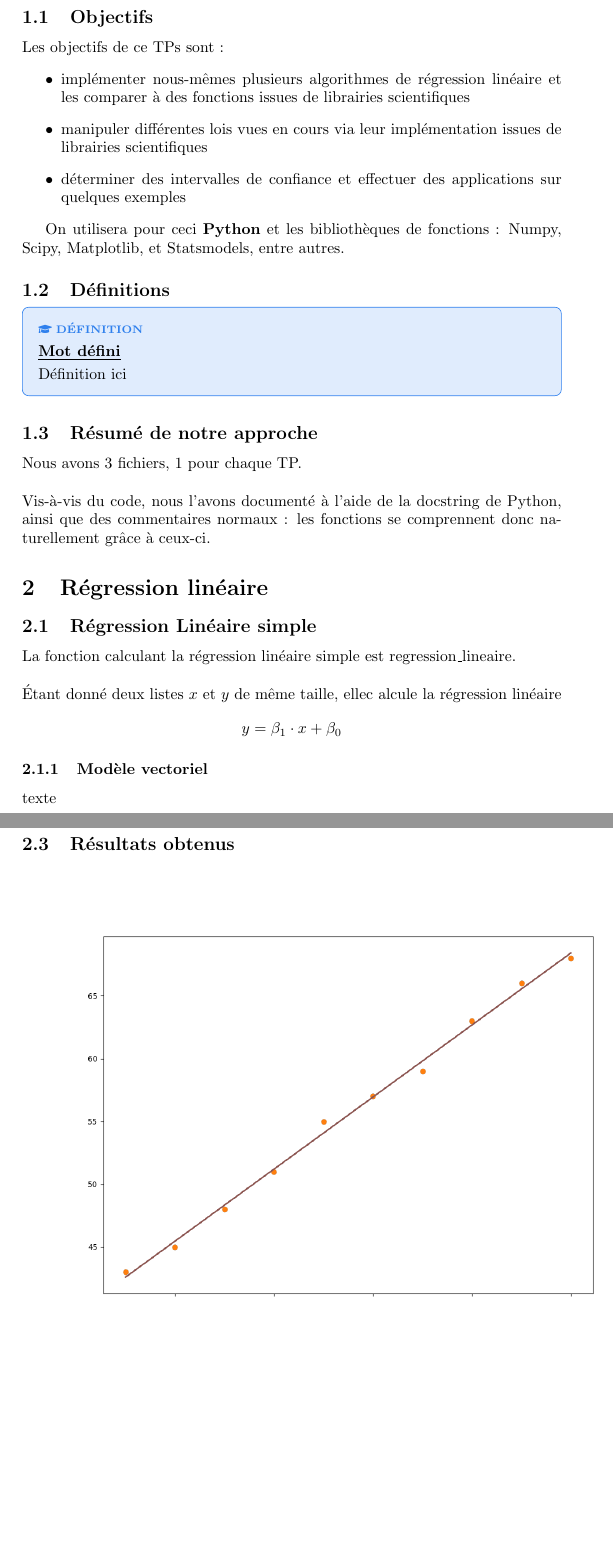
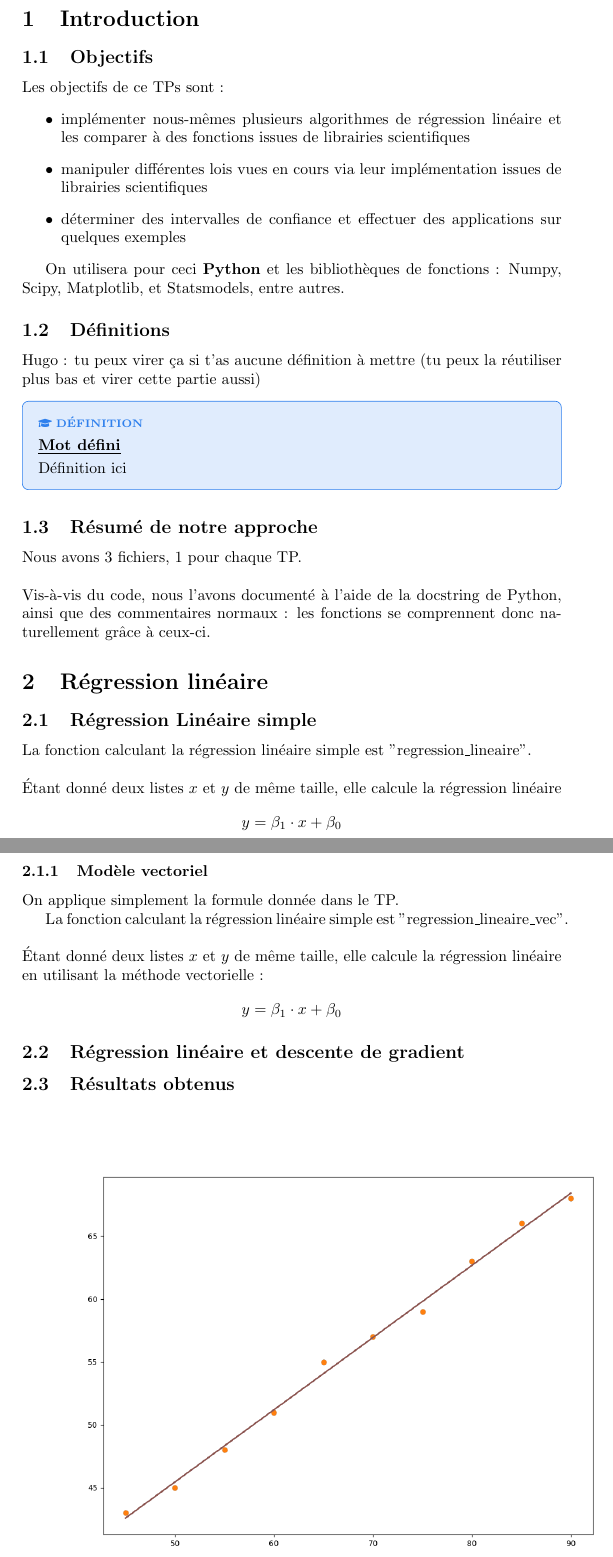
Before and after one commit to Ogawakin/tp-proba-stats, a LaTeX document (rapport.tex): two parts of pages 2 and 3 of 4 before the commit and two parts of pages 2 and 3 of 5 after it, joined at a grey line, cut at the place of the change, the shorter picture padded with empty space. Compiled offline with pdfLaTeX.

Commit message:
Update rapport.tex

```diff
--- a/rapport.tex
+++ b/rapport.tex
@@ -136,6 +136,9 @@ On utilisera pour ceci \textbf{Python} et les bibliothèques de fonctions : Nump
 
 
 \subsection{Définitions}
+
+Hugo : tu peux virer ça si t'as aucune définition à mettre
+(tu peux la réutiliser plus bas et virer cette partie aussi)
 \begin{definition}
 { \scriptsize \textcolor{definition}{\faIcon{graduation-cap} \textbf{DÉFINITION}}}
 \vspace{3px}
@@ -152,13 +155,18 @@ Nous avons 3 fichiers, 1 pour chaque TP.
 
 \section{Régression linéaire}
 \subsection{Régression Linéaire simple}
-La fonction calculant la régression linéaire simple est regression\_lineaire.
+La fonction calculant la régression linéaire simple est "regression\_lineaire".
 \\%
-\\Étant donné deux listes $x$ et $y$ de même taille, ellec alcule la régression linéaire $$y = \beta_1 \cdot x + \beta_0$$
+\\Étant donné deux listes $x$ et $y$ de même taille, elle calcule la régression linéaire $$y = \beta_1 \cdot x + \beta_0$$
 %
 
 \subsubsection{Modèle vectoriel}
-texte
+On applique simplement la formule donnée dans le TP.
+
+La fonction calculant la régression linéaire simple est "regression\_lineaire\_vec".
+\\%
+\\Étant donné deux listes $x$ et $y$ de même taille, elle calcule la régression linéaire en utilisant la méthode vectorielle : $$y = \beta_1 \cdot x + \beta_0$$
+%
 
 \subsection{Régression linéaire et descente de gradient}
 
```
Also changed, not shown: rapport.tex (2 more changed lines).
